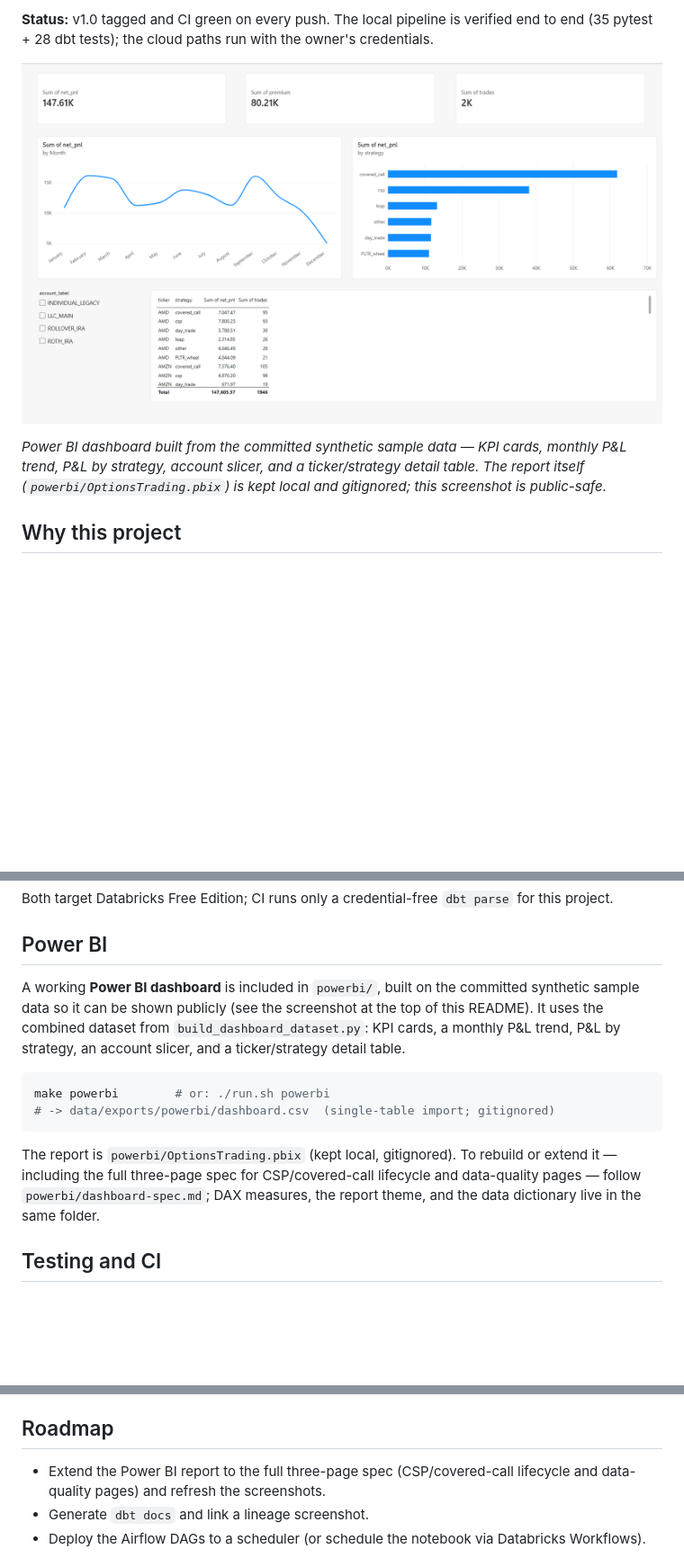
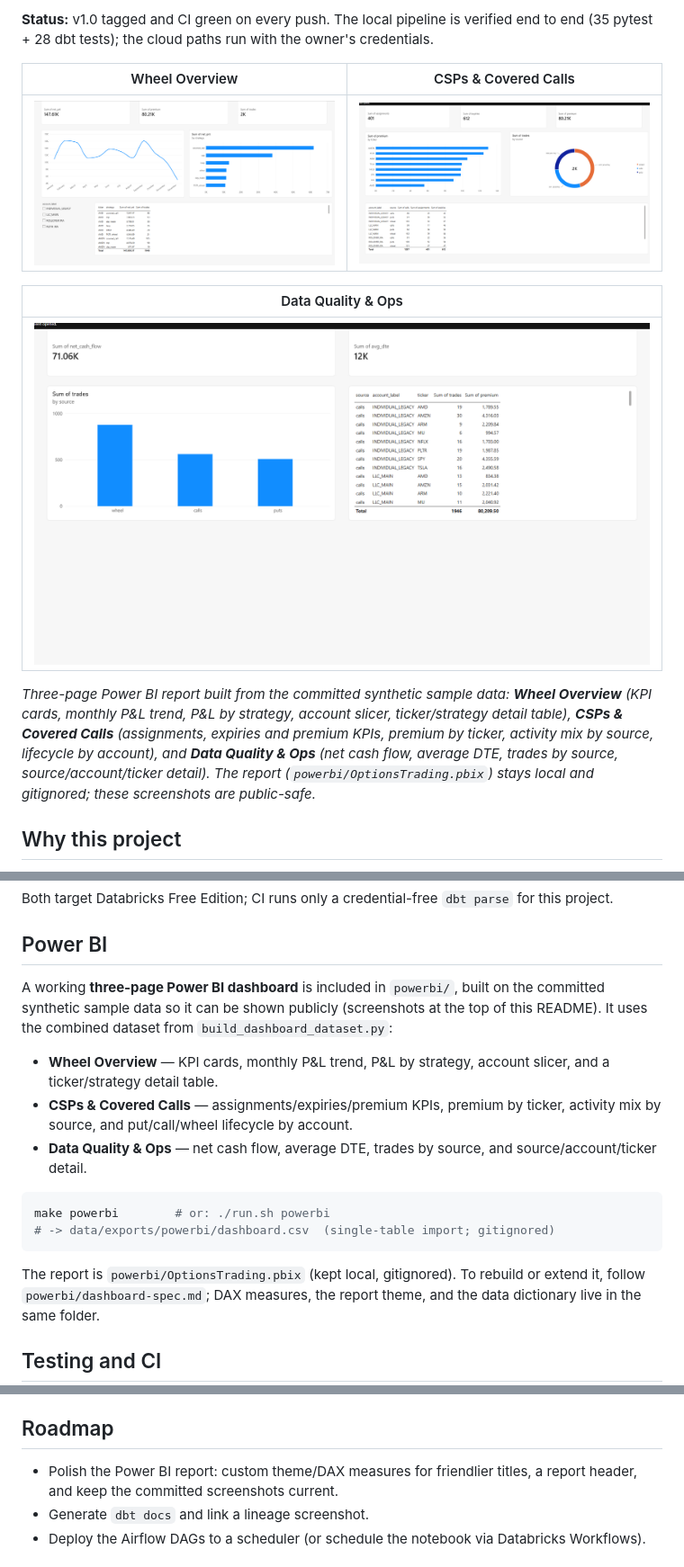
Before and after one commit to helstonrampersad/options-trading-analytics, a Markdown page: README.md, 3 parts joined by grey strips. Shown at 90% size. Rendered like a GitHub page; pictures changed too: powerbi/screenshots/01-wheel-overview.png, powerbi/screenshots/02-csp-covered-calls.png (added), powerbi/screenshots/03-data-quality-ops.png (added); blank space fills up the shorter version.

Commit message:
feat: build three-page Power BI report and refresh README screenshots

````diff
--- a/README.md
+++ b/README.md
@@ -21,11 +21,20 @@ Power BI dashboard · credential-free GitHub Actions CI.
 **Status:** v1.0 tagged and CI green on every push. The local pipeline is verified end to end
 (35 pytest + 28 dbt tests); the cloud paths run with the owner's credentials.
 
-![Wheel Overview dashboard](powerbi/screenshots/01-wheel-overview.png)
+| Wheel Overview | CSPs & Covered Calls |
+|---|---|
+| ![Wheel Overview](powerbi/screenshots/01-wheel-overview.png) | ![CSPs & Covered Calls](powerbi/screenshots/02-csp-covered-calls.png) |
 
-*Power BI dashboard built from the committed synthetic sample data — KPI cards, monthly P&L
-trend, P&L by strategy, account slicer, and a ticker/strategy detail table. The report itself
-(`powerbi/OptionsTrading.pbix`) is kept local and gitignored; this screenshot is public-safe.*
+| Data Quality & Ops |
+|---|
+| ![Data Quality & Ops](powerbi/screenshots/03-data-quality-ops.png) |
+
+*Three-page Power BI report built from the committed synthetic sample data: **Wheel Overview**
+(KPI cards, monthly P&L trend, P&L by strategy, account slicer, ticker/strategy detail table),
+**CSPs & Covered Calls** (assignments, expiries and premium KPIs, premium by ticker, activity mix
+by source, lifecycle by account), and **Data Quality & Ops** (net cash flow, average DTE, trades by
+source, source/account/ticker detail). The report (`powerbi/OptionsTrading.pbix`) stays local and
+gitignored; these screenshots are public-safe.*
 
 ## Why this project
 
@@ -166,18 +175,23 @@ Both target Databricks Free Edition; CI runs only a credential-free `dbt parse`
 
 ## Power BI
 
-A working **Power BI dashboard** is included in `powerbi/`, built on the committed synthetic
-sample data so it can be shown publicly (see the screenshot at the top of this README). It
-uses the combined dataset from `build_dashboard_dataset.py`: KPI cards, a monthly P&L trend,
-P&L by strategy, an account slicer, and a ticker/strategy detail table.
+A working **three-page Power BI dashboard** is included in `powerbi/`, built on the committed
+synthetic sample data so it can be shown publicly (screenshots at the top of this README). It
+uses the combined dataset from `build_dashboard_dataset.py`:
+
+- **Wheel Overview** — KPI cards, monthly P&L trend, P&L by strategy, account slicer, and a
+  ticker/strategy detail table.
+- **CSPs & Covered Calls** — assignments/expiries/premium KPIs, premium by ticker, activity mix by
+  source, and put/call/wheel lifecycle by account.
+- **Data Quality & Ops** — net cash flow, average DTE, trades by source, and source/account/ticker
+  detail.
 
 ```bash
 make powerbi        # or: ./run.sh powerbi
 # -> data/exports/powerbi/dashboard.csv  (single-table import; gitignored)
 ```
 
-The report is `powerbi/OptionsTrading.pbix` (kept local, gitignored). To rebuild or extend it —
-including the full three-page spec for CSP/covered-call lifecycle and data-quality pages — follow
+The report is `powerbi/OptionsTrading.pbix` (kept local, gitignored). To rebuild or extend it, follow
 `powerbi/dashboard-spec.md`; DAX measures, the report theme, and the data dictionary live in the
 same folder.
 
@@ -227,8 +241,8 @@ across engines (D5), reconciliation tests (D6), `net_pnl` vs `net_cash_flow` (D7
 
 ## Roadmap
 
-- Extend the Power BI report to the full three-page spec (CSP/covered-call lifecycle and
-  data-quality pages) and refresh the screenshots.
+- Polish the Power BI report: custom theme/DAX measures for friendlier titles, a report header,
+  and keep the committed screenshots current.
 - Generate `dbt docs` and link a lineage screenshot.
 - Deploy the Airflow DAGs to a scheduler (or schedule the notebook via Databricks Workflows).
 
````
Also changed, not shown: docs/PROJECT_STATUS.md (+16 -14 lines), powerbi/README.md (+6 -4 lines).
